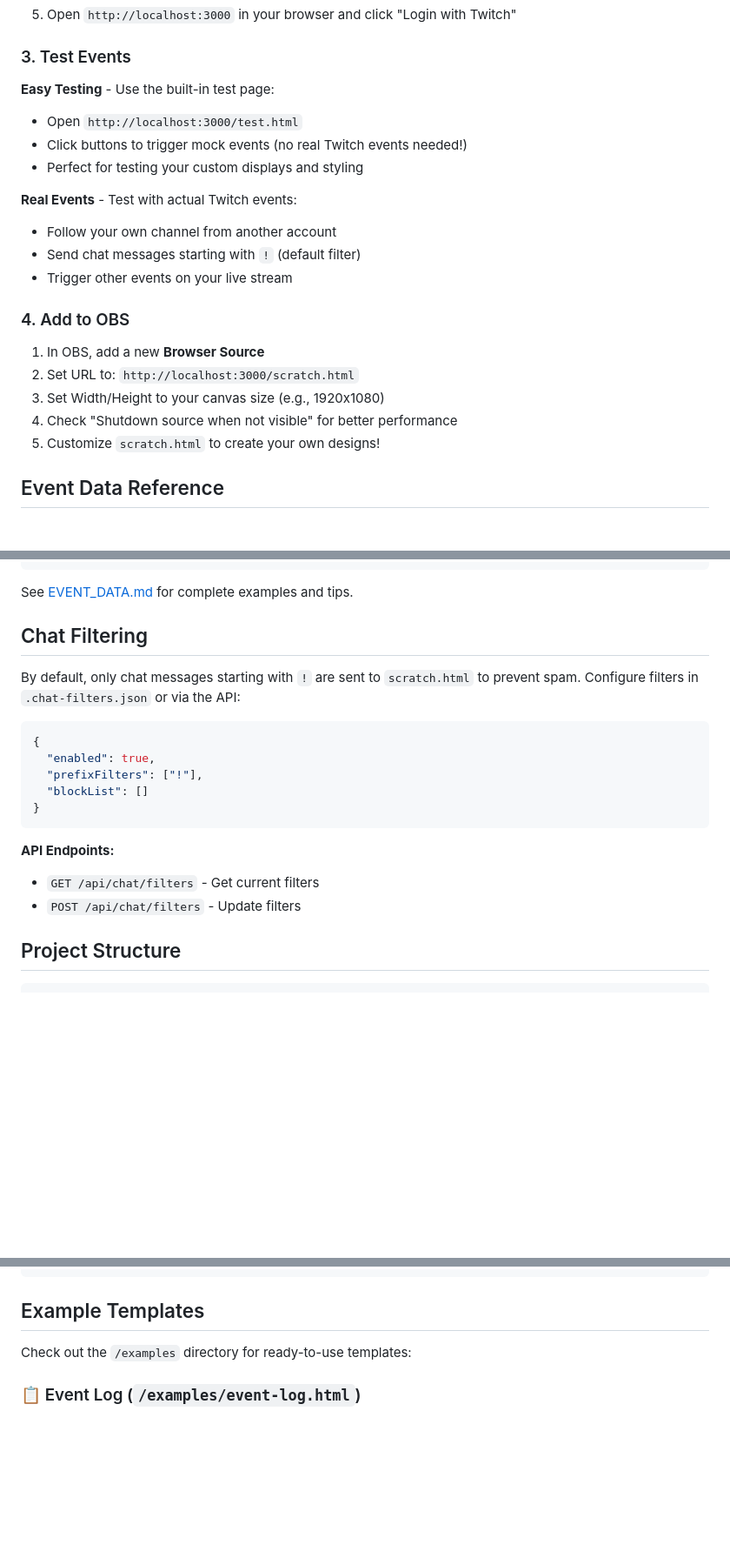
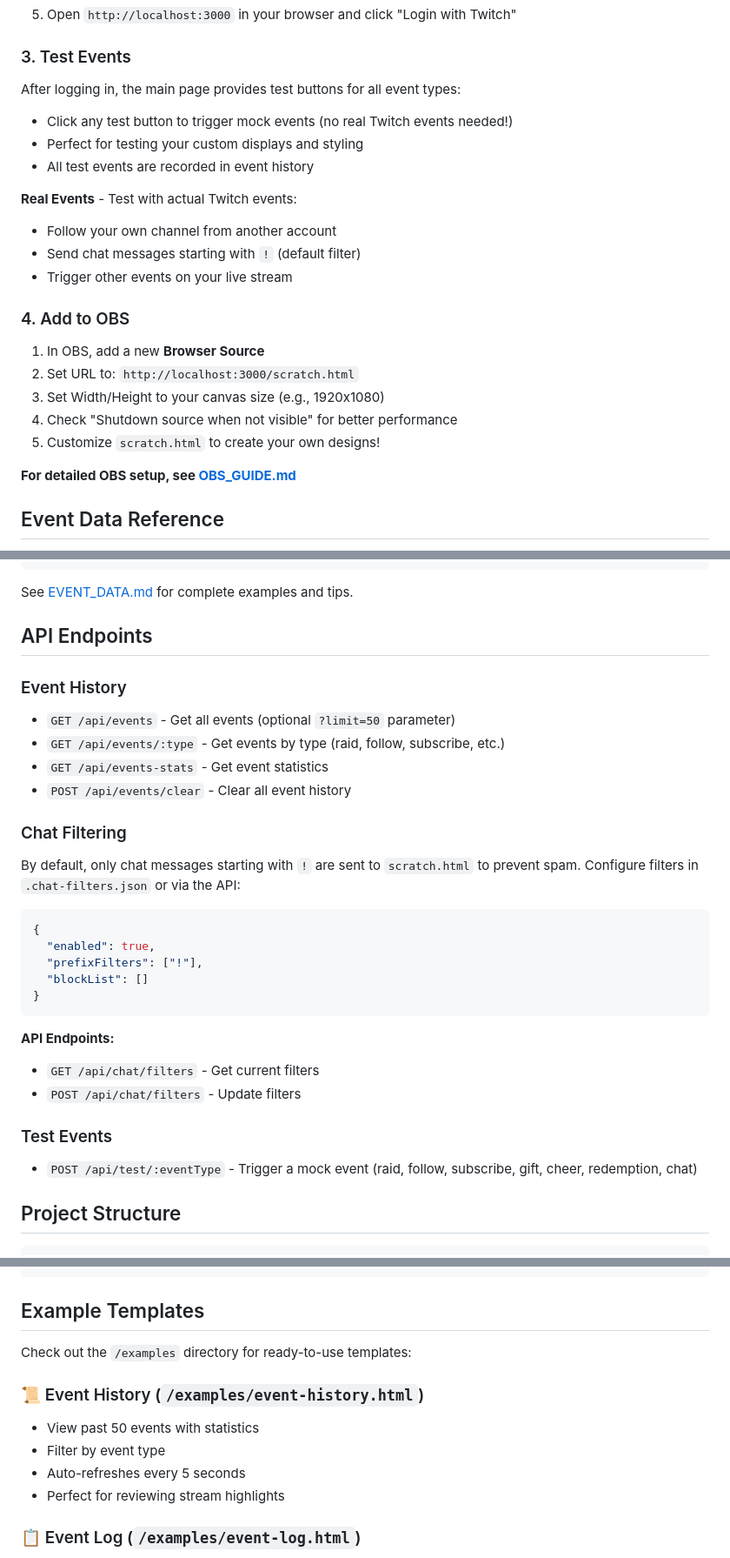
Before and after one commit to Dinir/TTV-Toaster, a Markdown page: README.md, 3 parts joined by grey strips. Shown at 87% size. GitHub-like rendering; blank space fills up the shorter version.

Commit message:
add OBS integration guide and update README with new features

```diff
--- a/README.md
+++ b/README.md
@@ -87,10 +89,10 @@ npm install
 
 ### 3. Test Events
 
-**Easy Testing** - Use the built-in test page:
-- Open `http://localhost:3000/test.html`
-- Click buttons to trigger mock events (no real Twitch events needed!)
+After logging in, the main page provides test buttons for all event types:
+- Click any test button to trigger mock events (no real Twitch events needed!)
 - Perfect for testing your custom displays and styling
+- All test events are recorded in event history
 
 **Real Events** - Test with actual Twitch events:
 - Follow your own channel from another account
@@ -104,6 +106,8 @@ npm install
 3. Set Width/Height to your canvas size (e.g., 1920x1080)
 4. Check "Shutdown source when not visible" for better performance
 5. Customize `scratch.html` to create your own designs!
+
+**For detailed OBS setup, see [OBS_GUIDE.md](./OBS_GUIDE.md)**
 
 ## Event Data Reference
 
@@ -140,7 +144,15 @@ document.addEventListener('twitch:raid', (event) => {
 
 See [EVENT_DATA.md](./EVENT_DATA.md) for complete examples and tips.
 
-## Chat Filtering
+## API Endpoints
+
+### Event History
+- `GET /api/events` - Get all events (optional `?limit=50` parameter)
+- `GET /api/events/:type` - Get events by type (raid, follow, subscribe, etc.)
+- `GET /api/events-stats` - Get event statistics
+- `POST /api/events/clear` - Clear all event history
+
+### Chat Filtering
 
 By default, only chat messages starting with `!` are sent to `scratch.html` to prevent spam. Configure filters in `.chat-filters.json` or via the API:
 
@@ -155,6 +167,9 @@ By default, only chat messages starting with `!` are sent to `scratch.html` to p
 **API Endpoints:**
 - `GET /api/chat/filters` - Get current filters
 - `POST /api/chat/filters` - Update filters
+
+### Test Events
+- `POST /api/test/:eventType` - Trigger a mock event (raid, follow, subscribe, gift, cheer, redemption, chat)
 
 ## Project Structure
 
@@ -182,6 +197,12 @@ ttv-toaster/
 
 Check out the `/examples` directory for ready-to-use templates:
 
+### 📜 Event History (`/examples/event-history.html`)
+- View past 50 events with statistics
+- Filter by event type
+- Auto-refreshes every 5 seconds
+- Perfect for reviewing stream highlights
+
 ### 📋 Event Log (`/examples/event-log.html`)
 - Shows all events with profile pictures
 - Partner/affiliate badges
```
Also changed, not shown: other parts of README.md (+4 -1 lines), OBS_GUIDE.md (added, +254 -0 lines).
